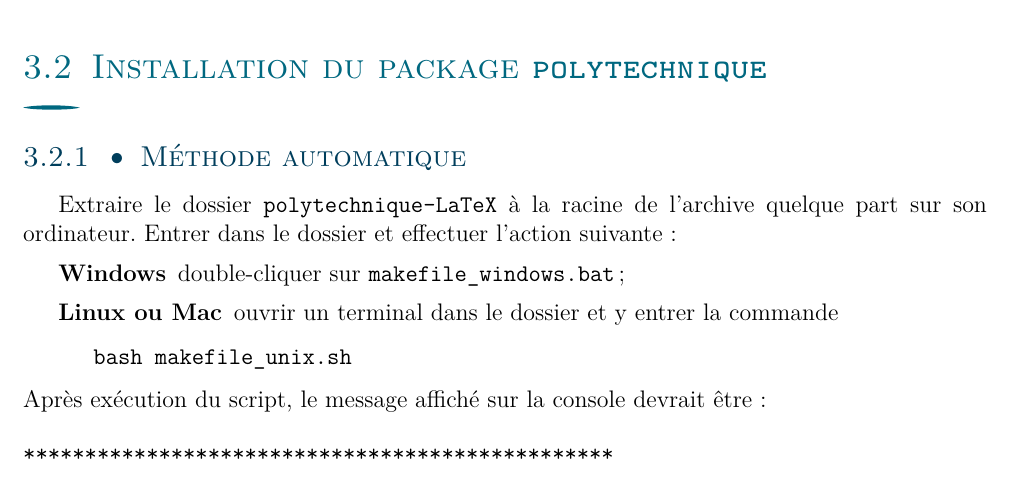
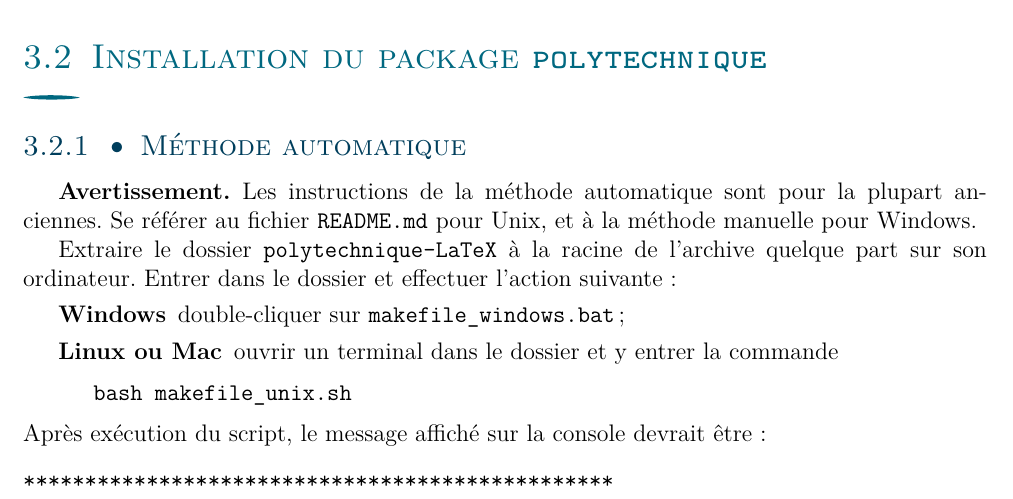
Before and after one commit to BinetReseau/polytechnique-LaTeX, a LaTeX document (guide/installation.tex): part of page 4 of 5, cut so that both start at the same text. Compiled offline with pdfLaTeX.

Commit message:
[guide] deprecated pdf guide automatic install
Signed-off-by: w2ak <w2ak@users.noreply.github.com>

```diff
--- a/guide/installation.tex
+++ b/guide/installation.tex
@@ -83,6 +83,8 @@ tlmgr install <nom du package>
 
 \subsubsection{Méthode automatique}
 
+\textbf{Avertissement.} Les instructions de la méthode automatique sont pour la plupart anciennes. Se référer au fichier \texttt{README.md} pour Unix, et à la méthode manuelle pour Windows.
+
 Extraire le dossier \texttt{polytechnique-LaTeX} à la racine de l'archive quelque part sur son ordinateur. Entrer dans le dossier et effectuer l'action suivante :
 \begin{description}
 \item[Windows] double-cliquer sur \texttt{makefile\_windows.bat} ;
```
